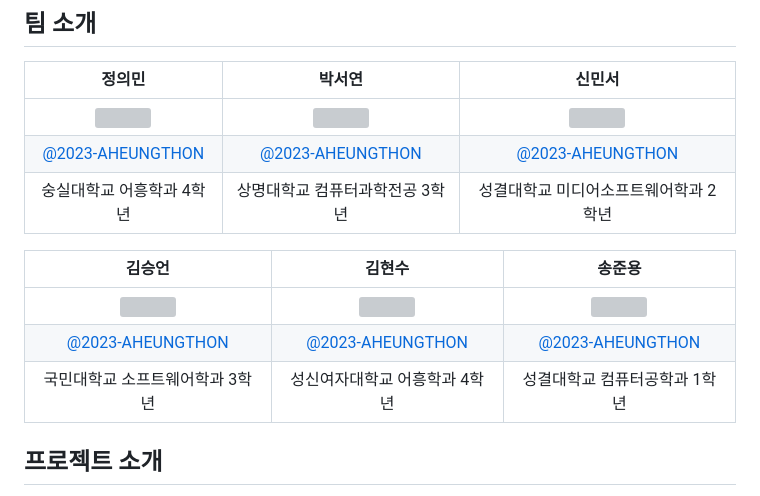
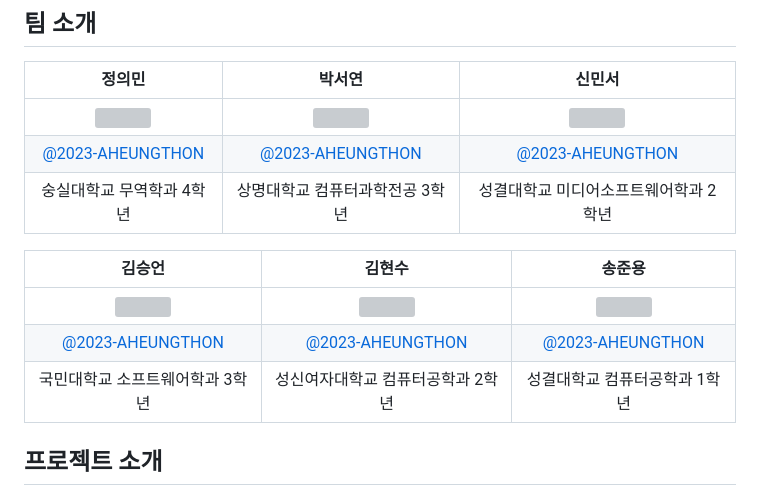
Before and after one commit to 2023-AHEUNGTHON/Team_3, a Markdown page: Readme.md, the part around the change. GitHub-like rendering; grey boxes are pictures that could not be loaded.

```diff
--- a/Readme.md
+++ b/Readme.md
@@ -20,13 +20,13 @@
 | :------------------------------------------------------------------------------: | :---------------------------------------------------------------------------------------------------------------------------------------------------: | :---------------------------------------------------------------------------------------------------------------------------------------------------------------------------------------------------: |
 |   <img width="160px" src="https://github.com/2023-AHEUNGTHON/Team_1/assets/94633589/f7f60b7b-6a04-41e8-a38f-8cd619fd6e4a" > |             <img width="160px" src="https://github.com/2023-AHEUNGTHON/Team_1/assets/94633589/f7f60b7b-6a04-41e8-a38f-8cd619fd6e4a" >    |                 <img width="160px" src="https://github.com/2023-AHEUNGTHON/Team_1/assets/94633589/f7f60b7b-6a04-41e8-a38f-8cd619fd6e4a" >   |
 |   [@2023-AHEUNGTHON](https://github.com/2023-AHEUNGTHON)   |    [@2023-AHEUNGTHON](https://github.com/2023-AHEUNGTHON)  | [@2023-AHEUNGTHON](https://github.com/2023-AHEUNGTHON)  |
-| 숭실대학교 어흥학과 4학년 | 상명대학교 컴퓨터과학전공 3학년 | 성결대학교 미디어소프트웨어학과 2학년 |
+| 숭실대학교 무역학과 4학년 | 상명대학교 컴퓨터과학전공 3학년 | 성결대학교 미디어소프트웨어학과 2학년 |
 
 |      김승언       |          김현수         |       송준용         |
 | :------------------------------------------------------------------------------: | :---------------------------------------------------------------------------------------------------------------------------------------------------: | :---------------------------------------------------------------------------------------------------------------------------------------------------------------------------------------------------: |
 |   <img width="160px" src="https://github.com/2023-AHEUNGTHON/Team_1/assets/94633589/f7f60b7b-6a04-41e8-a38f-8cd619fd6e4a" > |             <img width="160px" src="https://github.com/2023-AHEUNGTHON/Team_1/assets/94633589/f7f60b7b-6a04-41e8-a38f-8cd619fd6e4a" >    |                 <img width="160px" src="https://github.com/2023-AHEUNGTHON/Team_1/assets/94633589/f7f60b7b-6a04-41e8-a38f-8cd619fd6e4a" >   |
 |   [@2023-AHEUNGTHON](https://github.com/2023-AHEUNGTHON)   |    [@2023-AHEUNGTHON](https://github.com/2023-AHEUNGTHON)  | [@2023-AHEUNGTHON](https://github.com/2023-AHEUNGTHON)  |
-| 국민대학교 소프트웨어학과 3학년 | 성신여자대학교 어흥학과 4학년 | 성결대학교 컴퓨터공학과 1학년 |
+| 국민대학교 소프트웨어학과 3학년 | 성신여자대학교 컴퓨터공학과 2학년 | 성결대학교 컴퓨터공학과 1학년 |
 
 ## 프로젝트 소개
 
```
